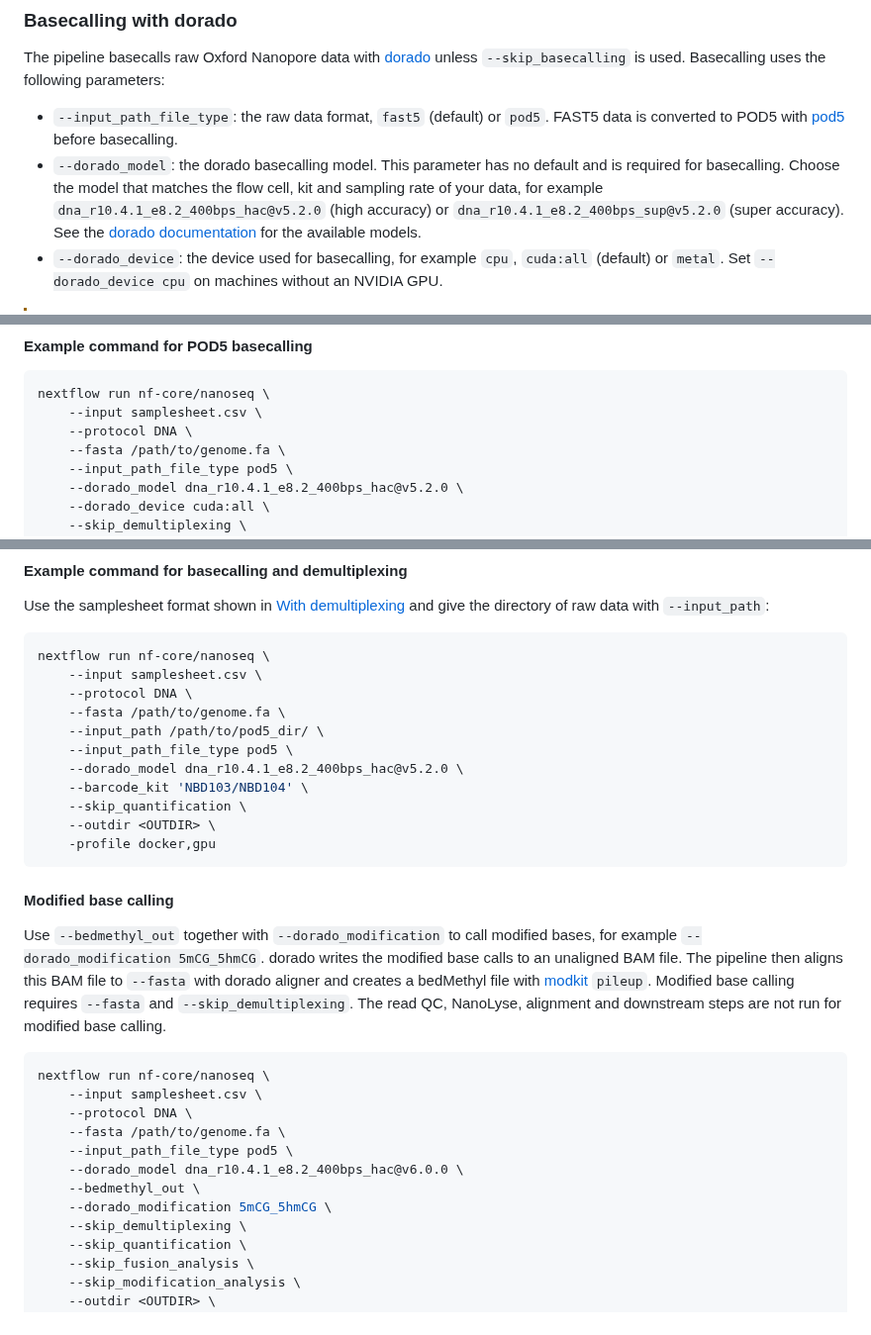
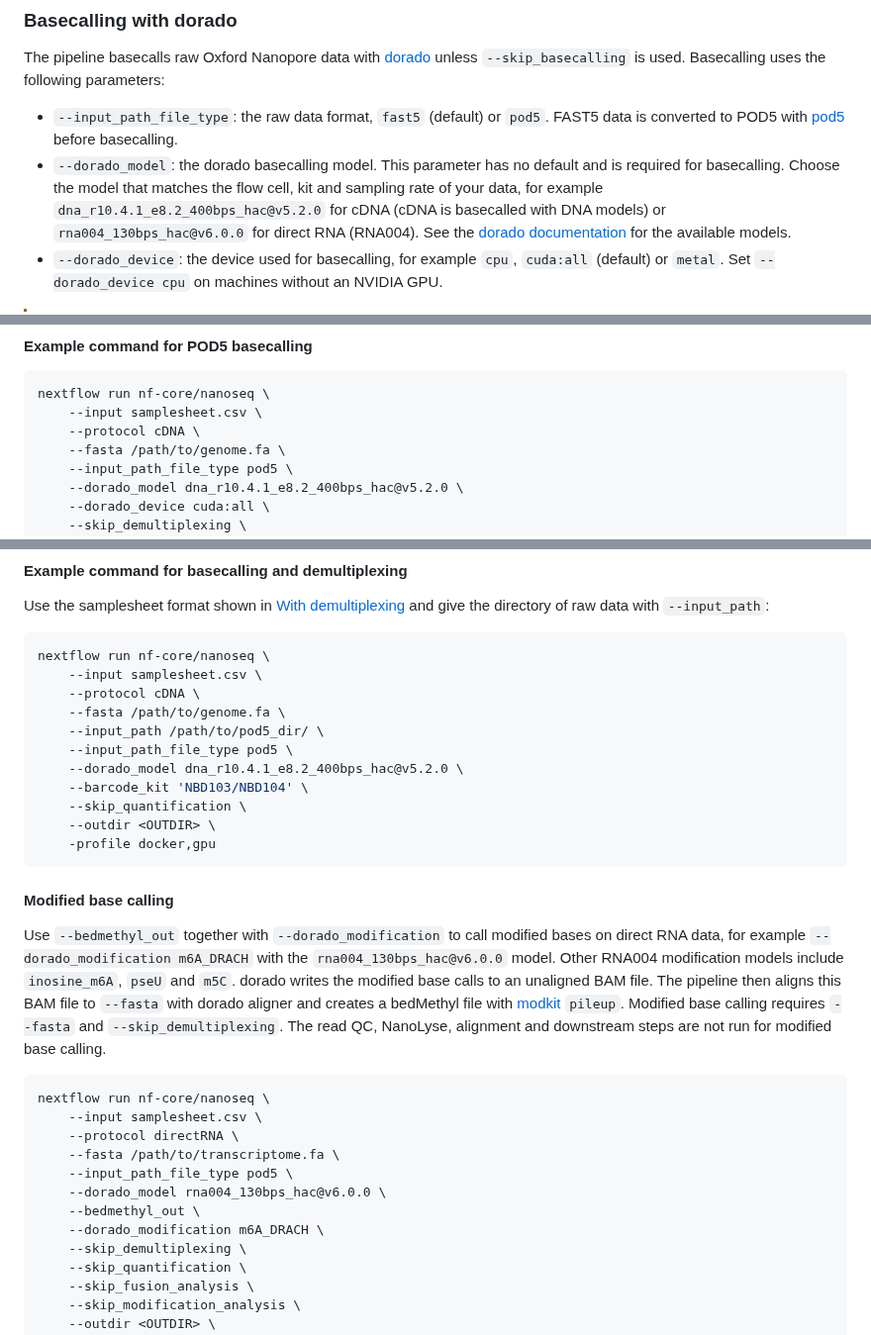
Before and after one commit to nf-core/nanoseq, a Markdown page: docs/usage.md, 3 parts joined by grey strips. Shown at 99% size. Drawn GitHub-style.

Commit message:
Remove DNA protocol support (nanoRNAseq)
- --protocol now accepts cDNA or directRNA only; drop the DNA-specific
  validation message and stray samplesheet keys on the protocol schema entry
- Run test profiles with --protocol cDNA (the HG002 POD5 test data is genomic
  DNA, but cDNA is basecalled with the same DNA models)
- Usage: cDNA examples; modified base calling example uses direct RNA
  (rna004_130bps_hac@v6.0.0, m6A_DRACH)
- README and metro map: RNA only

Co-Authored-By: Claude Opus 5.5 <noreply@anthropic.com>

````diff
--- a/docs/usage.md
+++ b/docs/usage.md
@@ -22,7 +22,7 @@ The sample name used for output files is `<group>_R<replicate>`, for example `WT
 The pipeline basecalls raw Oxford Nanopore data with [dorado](https://github.com/nanoporetech/dorado) unless `--skip_basecalling` is used. Basecalling uses the following parameters:
 
 - `--input_path_file_type`: the raw data format, `fast5` (default) or `pod5`. FAST5 data is converted to POD5 with [pod5](https://github.com/nanoporetech/pod5-file-format) before basecalling.
-- `--dorado_model`: the dorado basecalling model. This parameter has no default and is required for basecalling. Choose the model that matches the flow cell, kit and sampling rate of your data, for example `dna_r10.4.1_e8.2_400bps_hac@v5.2.0` (high accuracy) or `dna_r10.4.1_e8.2_400bps_sup@v5.2.0` (super accuracy). See the [dorado documentation](https://github.com/nanoporetech/dorado#available-basecalling-models) for the available models.
+- `--dorado_model`: the dorado basecalling model. This parameter has no default and is required for basecalling. Choose the model that matches the flow cell, kit and sampling rate of your data, for example `dna_r10.4.1_e8.2_400bps_hac@v5.2.0` for cDNA (cDNA is basecalled with DNA models) or `rna004_130bps_hac@v6.0.0` for direct RNA (RNA004). See the [dorado documentation](https://github.com/nanoporetech/dorado#available-basecalling-models) for the available models.
 - `--dorado_device`: the device used for basecalling, for example `cpu`, `cuda:all` (default) or `metal`. Set `--dorado_device cpu` on machines without an NVIDIA GPU.
 
 > [!WARNING]
@@ -48,7 +48,7 @@ HG002,2,,/path/to/HG002_run2/
 ```bash
 nextflow run nf-core/nanoseq \
     --input samplesheet.csv \
-    --protocol DNA \
+    --protocol cDNA \
     --fasta /path/to/genome.fa \
     --input_path_file_type pod5 \
     --dorado_model dna_r10.4.1_e8.2_400bps_hac@v5.2.0 \
@@ -68,7 +68,7 @@ Use the samplesheet format shown in [With demultiplexing](#with-demultiplexing)
 ```bash
 nextflow run nf-core/nanoseq \
     --input samplesheet.csv \
-    --protocol DNA \
+    --protocol cDNA \
     --fasta /path/to/genome.fa \
     --input_path /path/to/pod5_dir/ \
     --input_path_file_type pod5 \
@@ -81,17 +81,17 @@ nextflow run nf-core/nanoseq \
 
 #### Modified base calling
 
-Use `--bedmethyl_out` together with `--dorado_modification` to call modified bases, for example `--dorado_modification 5mCG_5hmCG`. dorado writes the modified base calls to an unaligned BAM file. The pipeline then aligns this BAM file to `--fasta` with dorado aligner and creates a bedMethyl file with [modkit](https://github.com/nanoporetech/modkit) `pileup`. Modified base calling requires `--fasta` and `--skip_demultiplexing`. The read QC, NanoLyse, alignment and downstream steps are not run for modified base calling.
+Use `--bedmethyl_out` together with `--dorado_modification` to call modified bases on direct RNA data, for example `--dorado_modification m6A_DRACH` with the `rna004_130bps_hac@v6.0.0` model. Other RNA004 modification models include `inosine_m6A`, `pseU` and `m5C`. dorado writes the modified base calls to an unaligned BAM file. The pipeline then aligns this BAM file to `--fasta` with dorado aligner and creates a bedMethyl file with [modkit](https://github.com/nanoporetech/modkit) `pileup`. Modified base calling requires `--fasta` and `--skip_demultiplexing`. The read QC, NanoLyse, alignment and downstream steps are not run for modified base calling.
 
 ```bash
 nextflow run nf-core/nanoseq \
     --input samplesheet.csv \
-    --protocol DNA \
-    --fasta /path/to/genome.fa \
+    --protocol directRNA \
+    --fasta /path/to/transcriptome.fa \
     --input_path_file_type pod5 \
-    --dorado_model dna_r10.4.1_e8.2_400bps_hac@v6.0.0 \
+    --dorado_model rna004_130bps_hac@v6.0.0 \
     --bedmethyl_out \
-    --dorado_modification 5mCG_5hmCG \
+    --dorado_modification m6A_DRACH \
     --skip_demultiplexing \
     --skip_quantification \
     --skip_fusion_analysis \
````
Also changed, not shown: other parts of docs/usage.md (+1 -1 lines), README.md (+1 -1 lines), docs/images/nanoseq_metro_map_v3.2.png, docs/images/nanoseq_metro_map_v3.2_dark.png, 7 other files.
